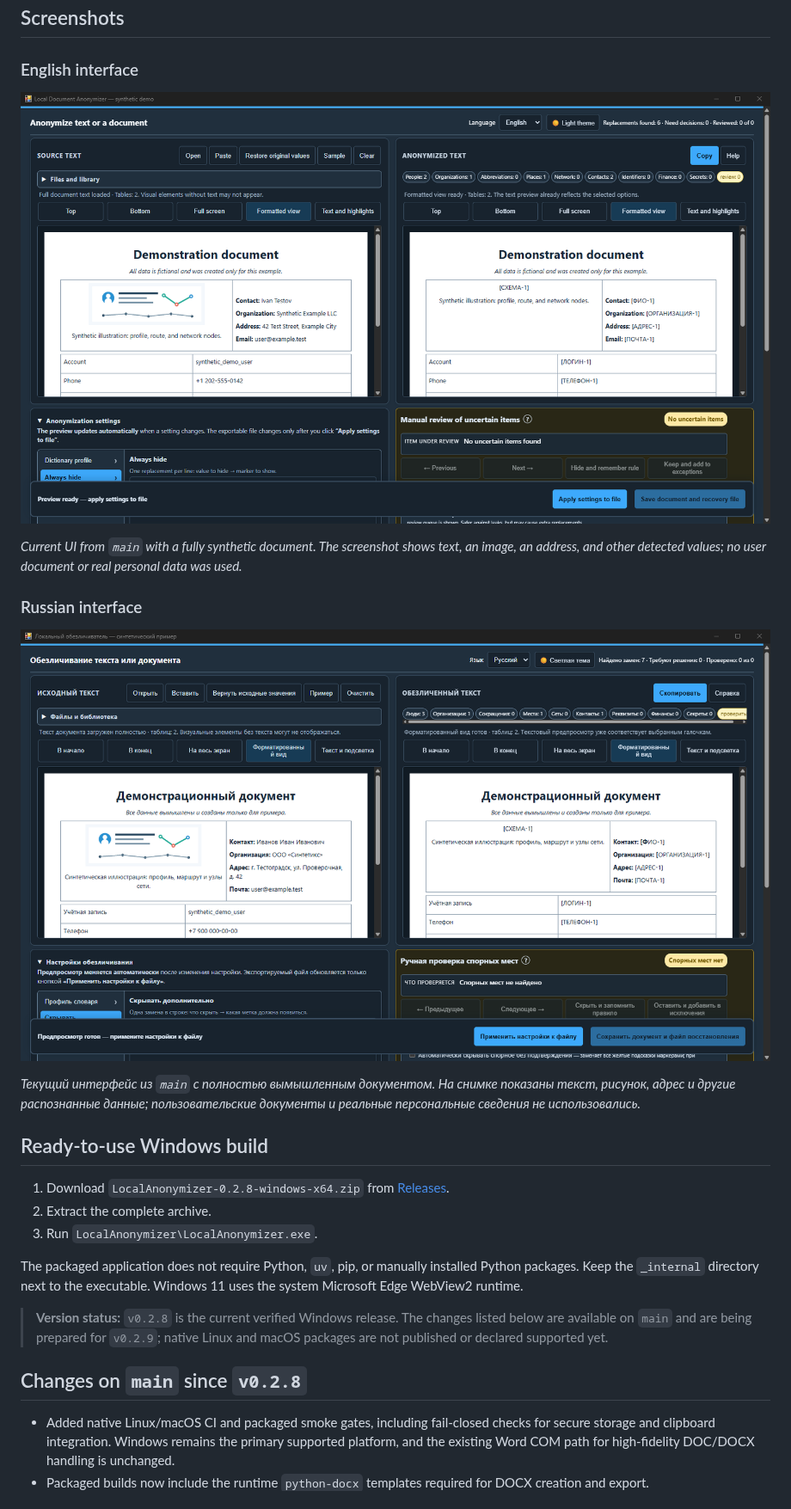
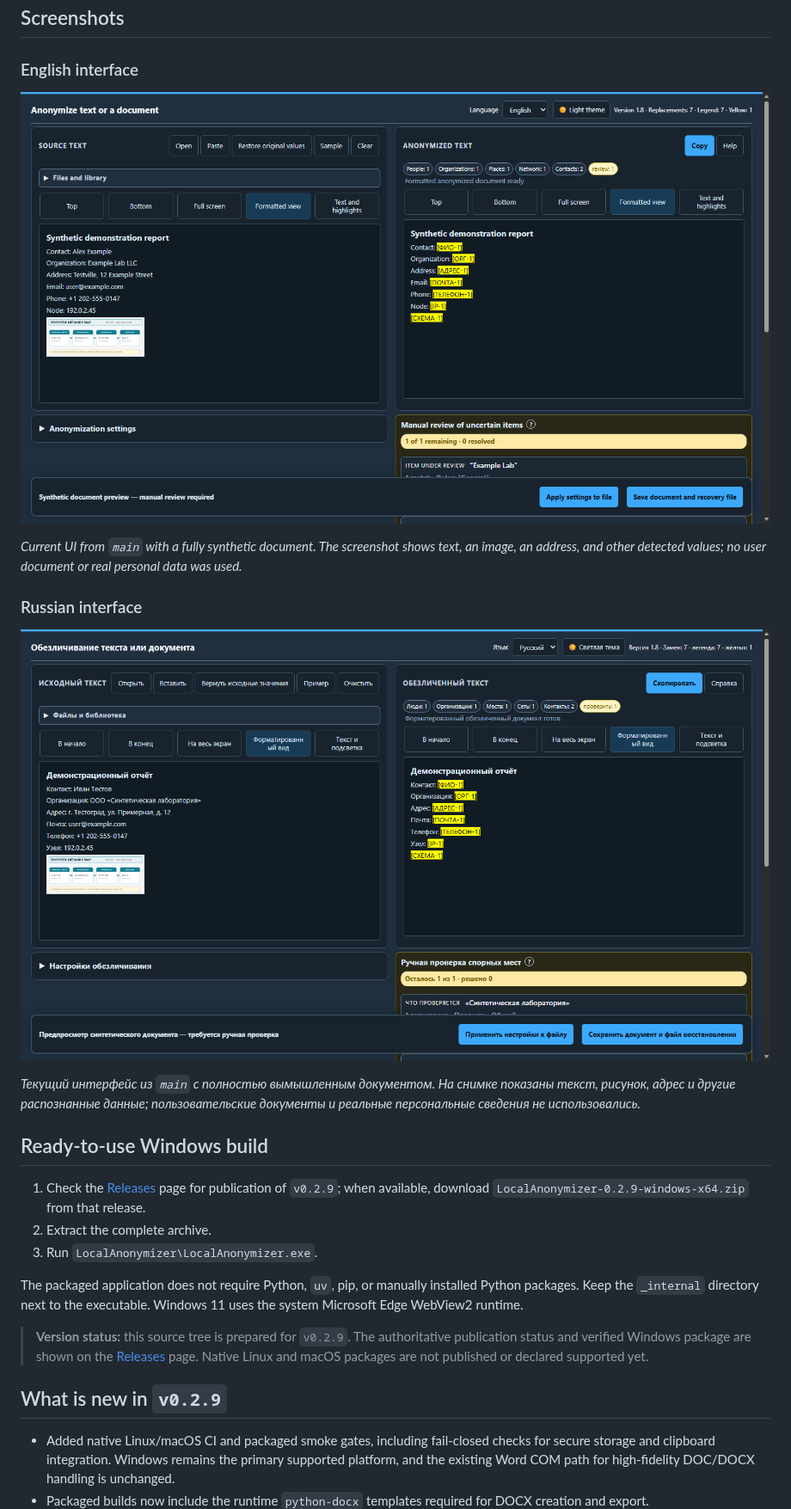
Before and after one commit to onv83/LocalAnonymizer, a Markdown page: README.md, the part around one of its changes. Shown at 86% size. GitHub-like rendering; pictures changed too: docs/images/local-anonymizer-en.png, docs/images/local-anonymizer-ru.png.

```diff
--- a/README.md
+++ b/README.md
@@ -18,15 +18,15 @@ A fully local desktop application for anonymizing `.docx`, `.doc`, `.odt`, `.xls
 
 ## Ready-to-use Windows build
 
-1. Download `LocalAnonymizer-0.2.8-windows-x64.zip` from [Releases](https://github.com/onv83/LocalAnonymizer/releases/latest).
+1. Check the [Releases](https://github.com/onv83/LocalAnonymizer/releases) page for publication of `v0.2.9`; when available, download `LocalAnonymizer-0.2.9-windows-x64.zip` from that release.
 2. Extract the complete archive.
 3. Run `LocalAnonymizer\LocalAnonymizer.exe`.
 
 The packaged application does not require Python, `uv`, pip, or manually installed Python packages. Keep the `_internal` directory next to the executable. Windows 11 uses the system Microsoft Edge WebView2 runtime.
 
-> **Version status:** `v0.2.8` is the current verified Windows release. The changes listed below are available on `main` and are being prepared for `v0.2.9`; native Linux and macOS packages are not published or declared supported yet.
+> **Version status:** this source tree is prepared for `v0.2.9`. The authoritative publication status and verified Windows package are shown on the [Releases](https://github.com/onv83/LocalAnonymizer/releases) page. Native Linux and macOS packages are not published or declared supported yet.
 
-## Changes on `main` since `v0.2.8`
+## What is new in `v0.2.9`
 
 - Added native Linux/macOS CI and packaged smoke gates, including fail-closed checks for secure storage and clipboard integration. Windows remains the primary supported platform, and the existing Word COM path for high-fidelity DOC/DOCX handling is unchanged.
 - Packaged builds now include the runtime `python-docx` templates required for DOCX creation and export.
```
Also changed, not shown: other parts of README.md (+5 -3 lines), CHANGELOG.md (+4 -2 lines), docs/verification-backlog-2026-10-18.md (+10 -1 lines), 5 other files.
